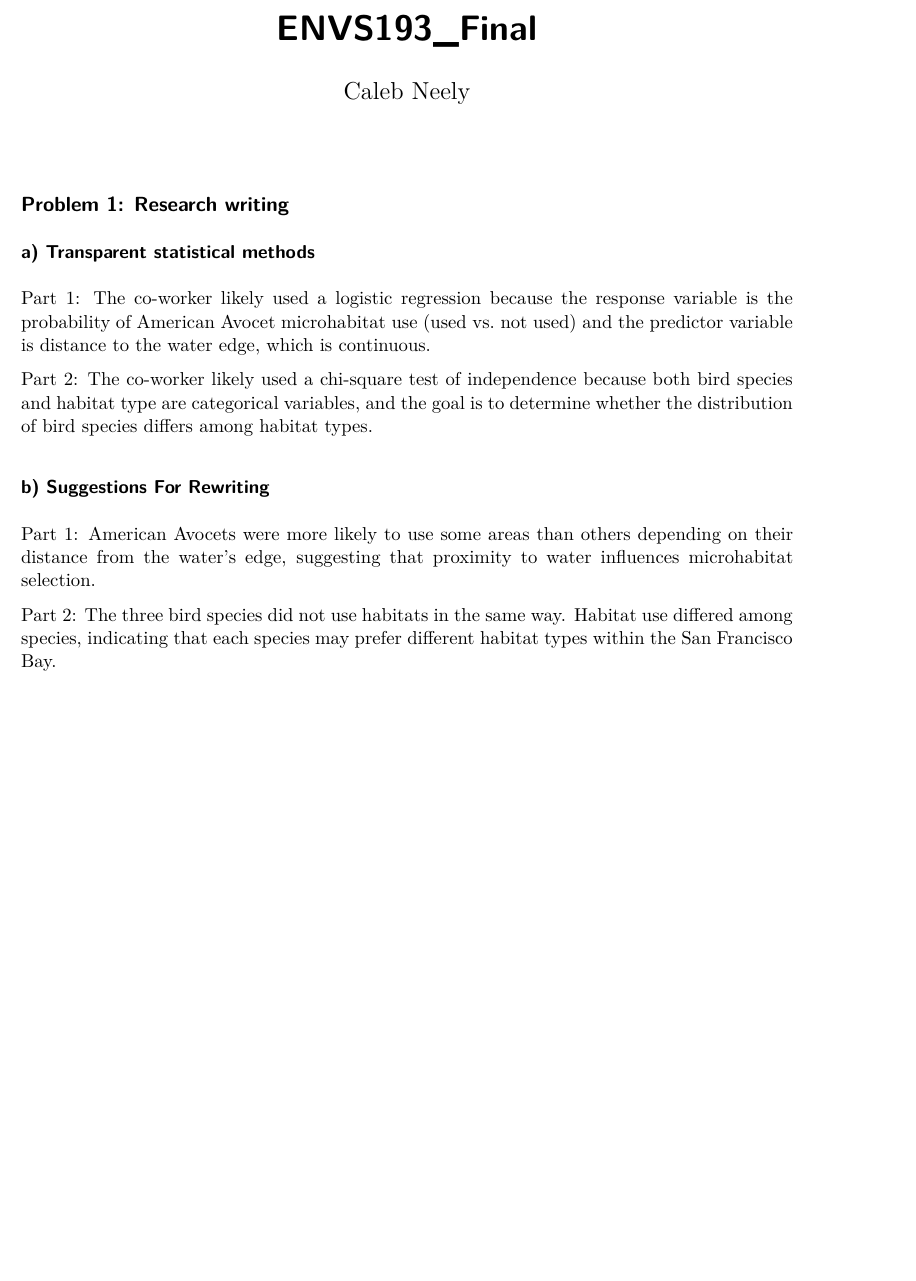
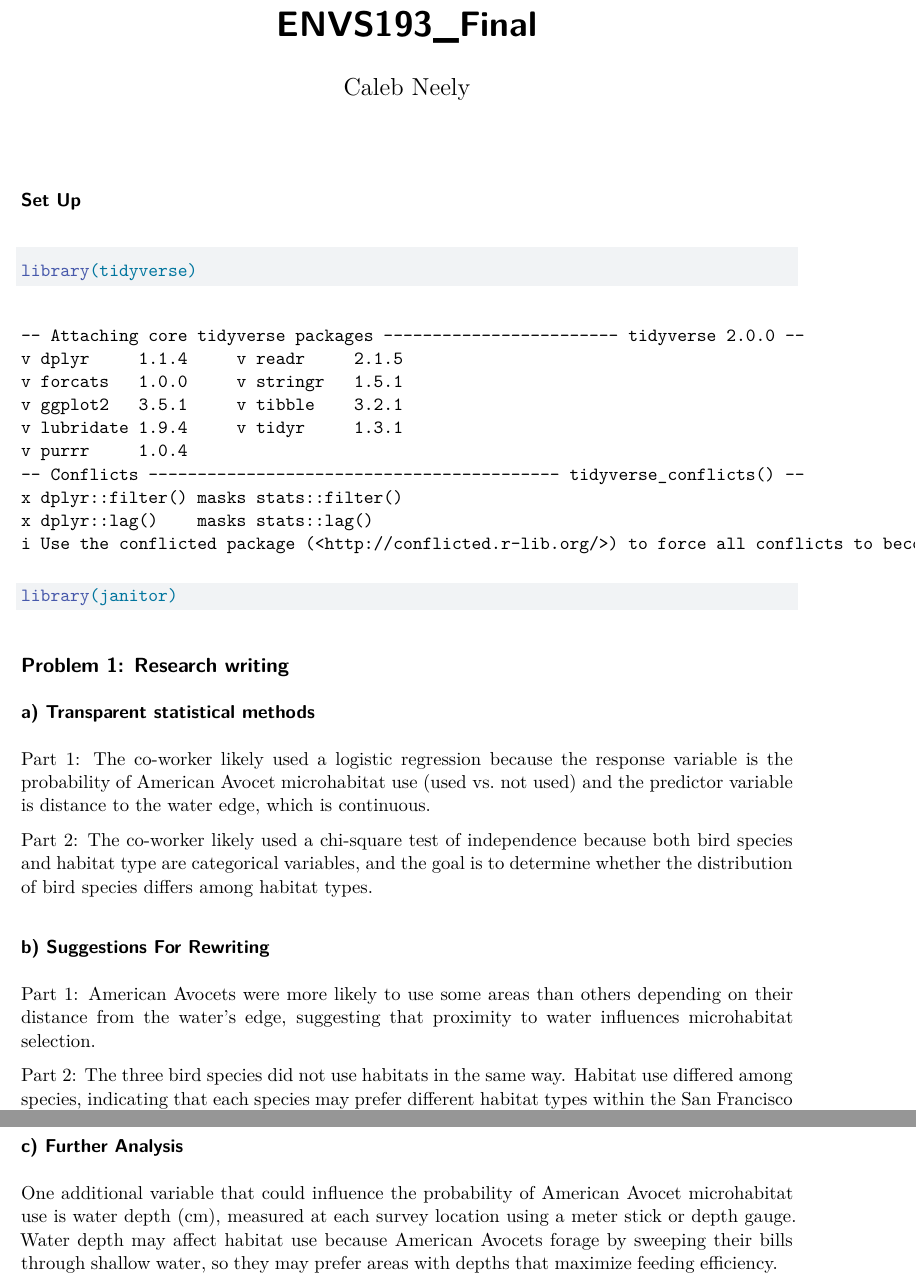
Before and after one commit to calebneely/ENVS-193DS_spring-2026_final, a Quarto document (Final_193DS.qmd): part of the page before the commit and two parts of pages 1 and 2 of 2 after it, the two joined at a grey line, cut so that both start at the same text, the shorter picture padded with empty space. Rendered offline with R 4.5, knitr and Pandoc in place of Quarto, then LaTeX, with nearby package versions.

Commit message:
Added a set up chunk for stuff that I will need

````diff
--- a/Final_193DS.qmd
+++ b/Final_193DS.qmd
@@ -3,6 +3,14 @@ title: "ENVS193_Final"
 author: "Caleb Neely"
 format: pdf
 ---
+
+### Set Up
+```{r}
+library(tidyverse)
+library(janitor)
+
+```
+
 
 ## Problem 1: Research writing
 
@@ -18,3 +26,8 @@ Part 2: The co-worker likely used a chi-square test of independence because both
 Part 1: American Avocets were more likely to use some areas than others depending on their distance from the water's edge, suggesting that proximity to water influences microhabitat selection.
 
 Part 2: The three bird species did not use habitats in the same way. Habitat use differed among species, indicating that each species may prefer different habitat types within the San Francisco Bay.
+
+
+### c) Further Analysis
+
+One additional variable that could influence the probability of American Avocet microhabitat use is water depth (cm), measured at each survey location using a meter stick or depth gauge. Water depth may affect habitat use because American Avocets forage by sweeping their bills through shallow water, so they may prefer areas with depths that maximize feeding efficiency.
````
